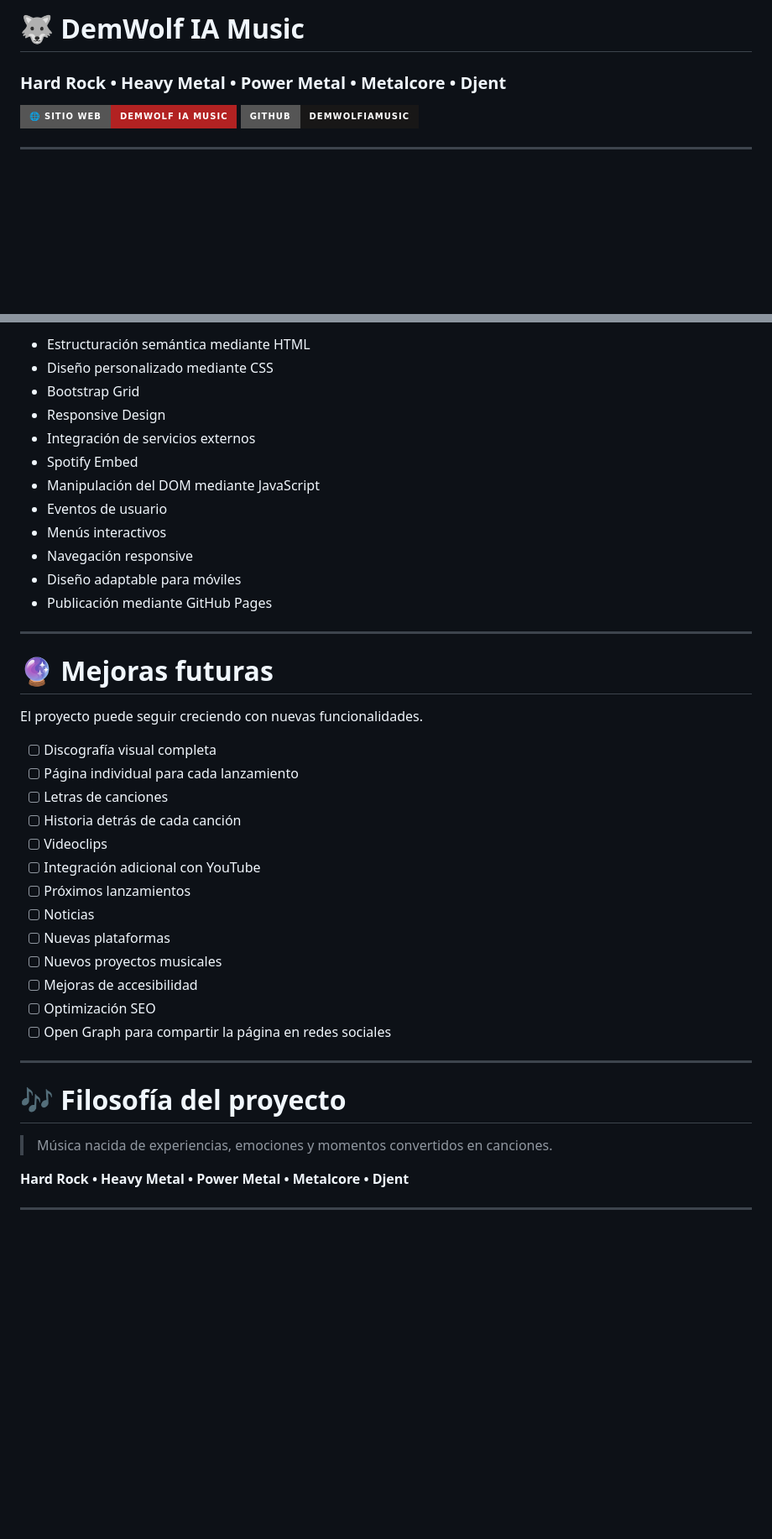
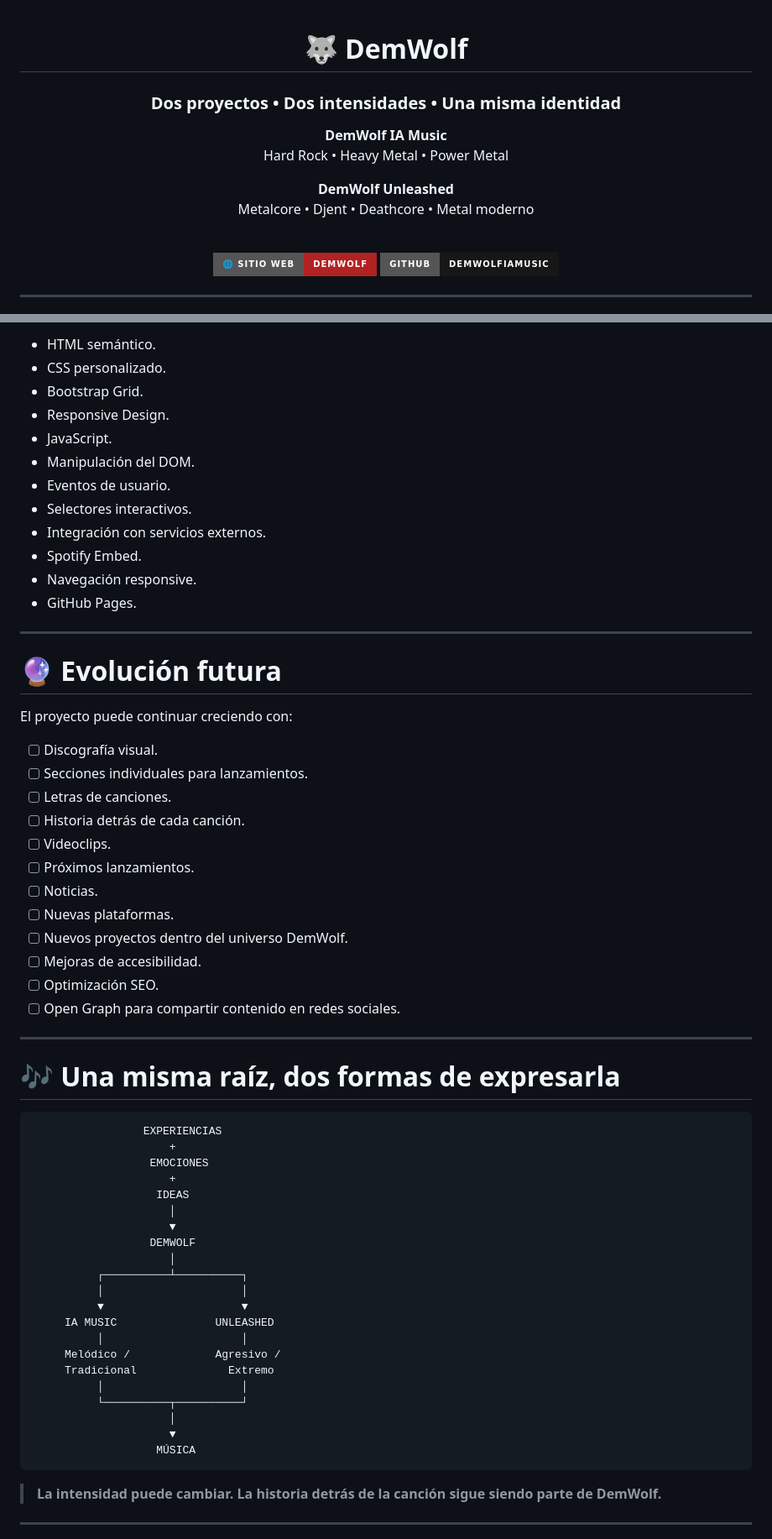
Before and after one commit to DemWolfXZ/DemWolfIAMusic, a Markdown page: README.md, 2 parts joined by grey strips. Shown at 84% size. GitHub-like rendering; badges without logos; blank space fills up the shorter version.

````diff
--- a/README.md
+++ b/README.md
@@ -1,6 +1,16 @@
-# 🐺 DemWolf IA Music
+<div align="center">
 
-### Hard Rock • Heavy Metal • Power Metal • Metalcore • Djent
+# 🐺 DemWolf
 
-[![Website](https://img.shields.io/badge/🌐_Sitio_Web-DemWolf_IA_Music-b22222?style=for-the-badge)](https://demwolfxz.github.io/DemWolfIAMusic/)
+### Dos proyectos • Dos intensidades • Una misma identidad
+
+**DemWolf IA Music**
+Hard Rock • Heavy Metal • Power Metal
+
+**DemWolf Unleashed**
+Metalcore • Djent • Deathcore • Metal moderno
+
+<br>
+
+[![Website](https://img.shields.io/badge/🌐_Sitio_Web-DemWolf-b22222?style=for-the-badge)](https://demwolfxz.github.io/DemWolfIAMusic/)
 [![GitHub](https://img.shields.io/badge/GitHub-DemWolfIAMusic-181717?style=for-the-badge&logo=github)](https://github.com/demwolfxz/DemWolfIAMusic)
@@ -442,44 +576,65 @@ Durante su desarrollo se trabajó con:
 
-- Estructuración semántica mediante HTML
-- Diseño personalizado mediante CSS
-- Bootstrap Grid
-- Responsive Design
-- Integración de servicios externos
-- Spotify Embed
-- Manipulación del DOM mediante JavaScript
-- Eventos de usuario
-- Menús interactivos
-- Navegación responsive
-- Diseño adaptable para móviles
-- Publicación mediante GitHub Pages
+- HTML semántico.
+- CSS personalizado.
+- Bootstrap Grid.
+- Responsive Design.
+- JavaScript.
+- Manipulación del DOM.
+- Eventos de usuario.
+- Selectores interactivos.
+- Integración con servicios externos.
+- Spotify Embed.
+- Navegación responsive.
+- GitHub Pages.
 
 ---
 
-# 🔮 Mejoras futuras
+# 🔮 Evolución futura
 
-El proyecto puede seguir creciendo con nuevas funcionalidades.
+El proyecto puede continuar creciendo con:
 
-- [ ] Discografía visual completa
-- [ ] Página individual para cada lanzamiento
-- [ ] Letras de canciones
-- [ ] Historia detrás de cada canción
-- [ ] Videoclips
-- [ ] Integración adicional con YouTube
-- [ ] Próximos lanzamientos
-- [ ] Noticias
-- [ ] Nuevas plataformas
-- [ ] Nuevos proyectos musicales
-- [ ] Mejoras de accesibilidad
-- [ ] Optimización SEO
-- [ ] Open Graph para compartir la página en redes sociales
+- [ ] Discografía visual.
+- [ ] Secciones individuales para lanzamientos.
+- [ ] Letras de canciones.
+- [ ] Historia detrás de cada canción.
+- [ ] Videoclips.
+- [ ] Próximos lanzamientos.
+- [ ] Noticias.
+- [ ] Nuevas plataformas.
+- [ ] Nuevos proyectos dentro del universo DemWolf.
+- [ ] Mejoras de accesibilidad.
+- [ ] Optimización SEO.
+- [ ] Open Graph para compartir contenido en redes sociales.
 
 ---
 
-# 🎶 Filosofía del proyecto
+# 🎶 Una misma raíz, dos formas de expresarla
 
-> Música nacida de experiencias, emociones y momentos convertidos en canciones.
+```text
+                 EXPERIENCIAS
+                     +
+                  EMOCIONES
+                     +
+                   IDEAS
+                     │
+                     ▼
+                  DEMWOLF
+                     │
+          ┌──────────┴──────────┐
+          │                     │
+          ▼                     ▼
+     IA MUSIC               UNLEASHED
+          │                     │
+     Melódico /             Agresivo /
+     Tradicional              Extremo
+          │                     │
+          └──────────┬──────────┘
+                     │
+                     ▼
+                   MÚSICA
+```
 
-**Hard Rock • Heavy Metal • Power Metal • Metalcore • Djent**
+> **La intensidad puede cambiar. La historia detrás de la canción sigue siendo parte de DemWolf.**
 
 ---
 
````
Also changed, not shown: other parts of README.md (+371 -236 lines).
